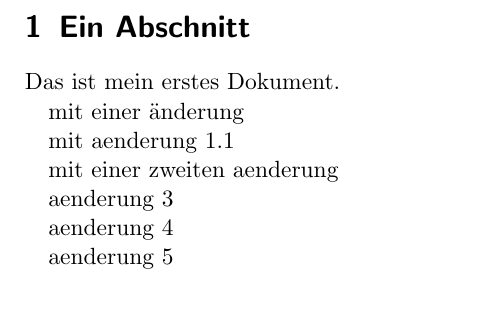
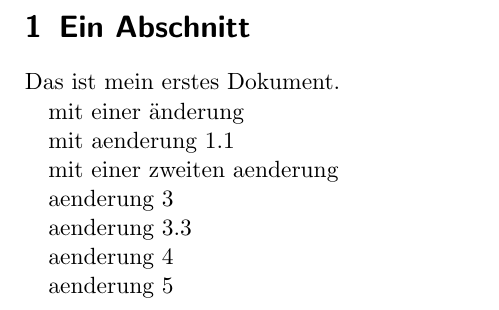
Before and after one commit to derboblan/latextest, a LaTeX document (erstes.tex): part of the page, cut so that both start at the same text. Compiled offline with pdfLaTeX.

Commit message:
aenderung 3.3

```diff
--- a/erstes.tex
+++ b/erstes.tex
@@ -11,6 +11,8 @@ mit einer zweiten aenderung
 
 aenderung 3
 
+aenderung 3.3
+
 aenderung 4
 
 aenderung 5
```
